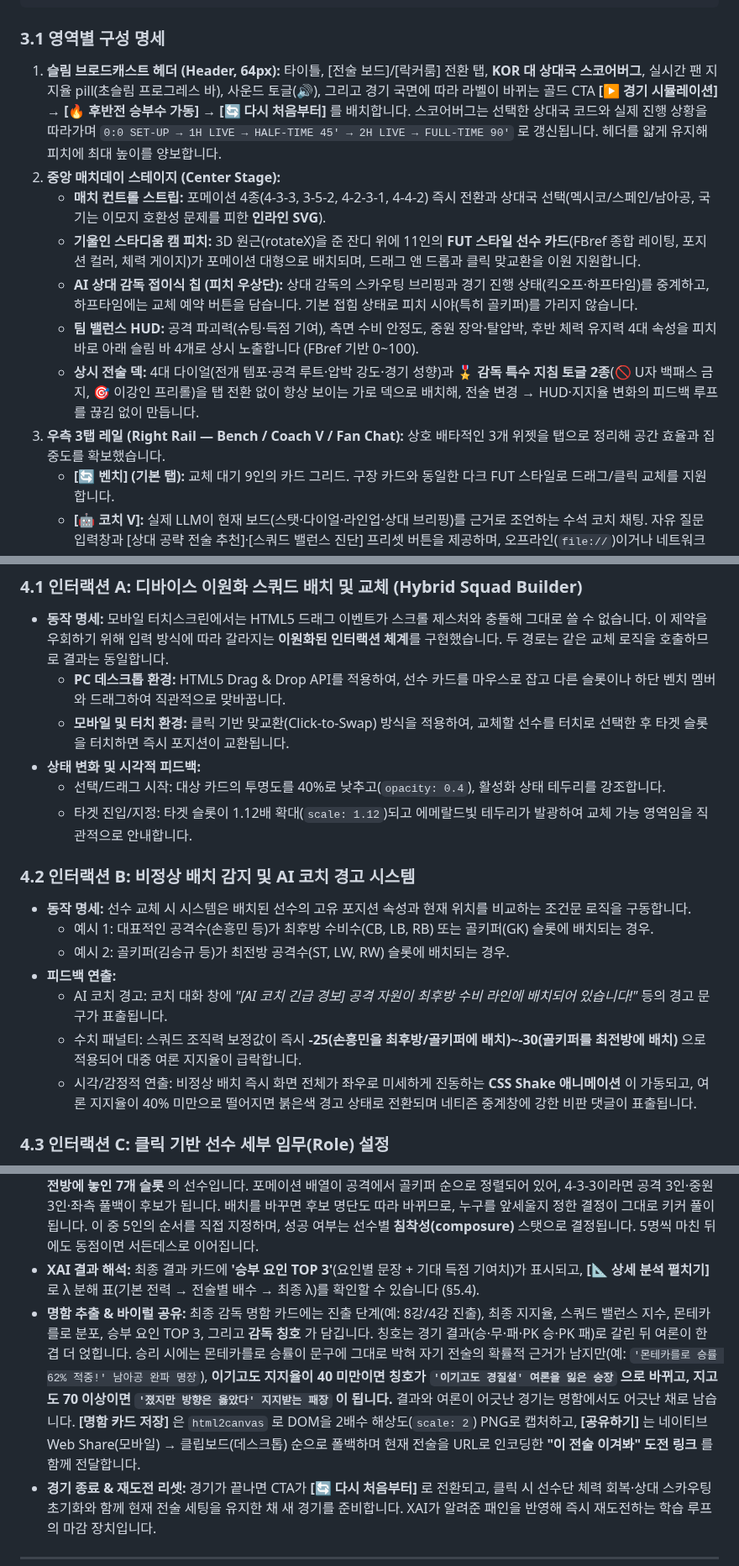
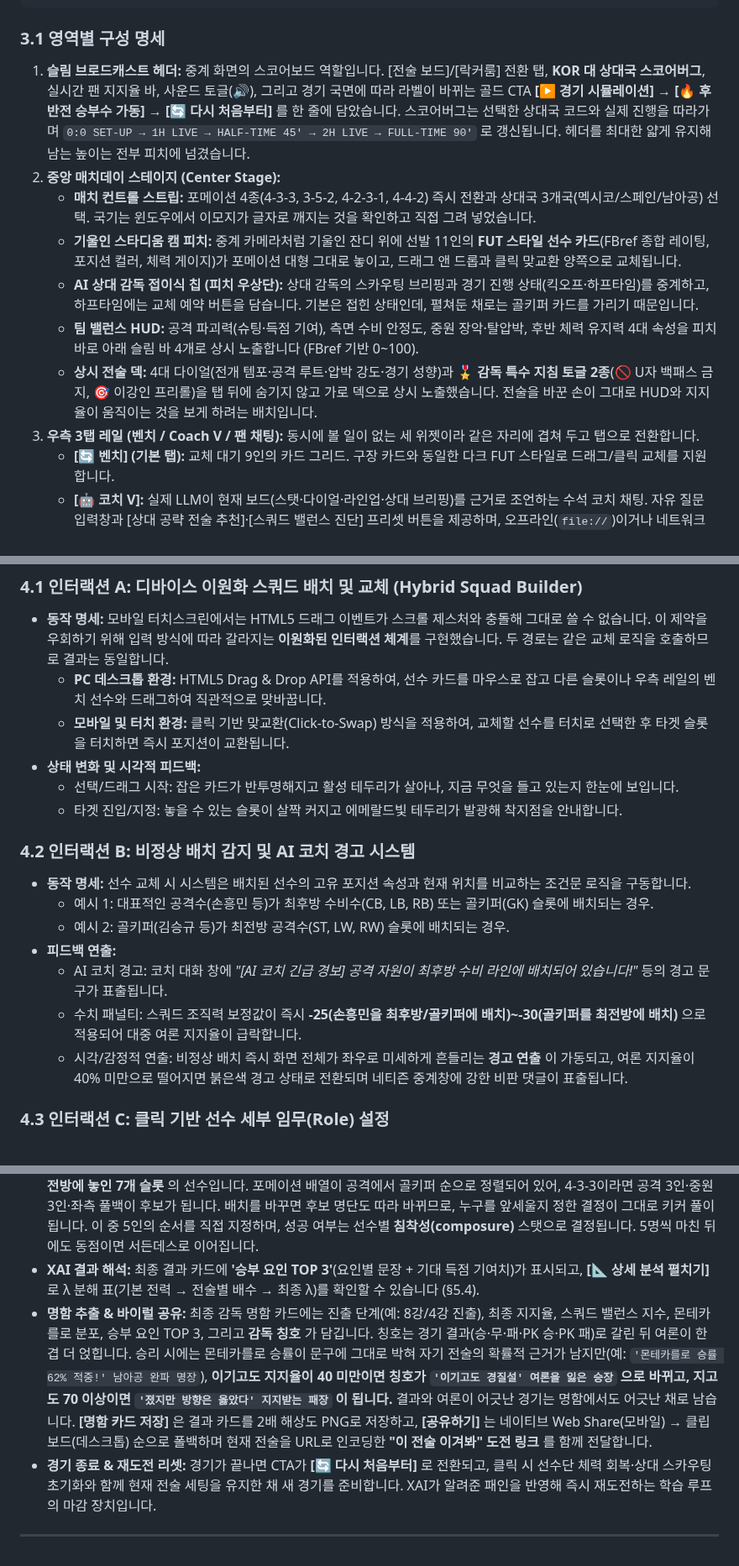
Before and after one commit to liminal-cipher/k-tactics-lab-2026, a Markdown page: PROPOSAL.md, 3 parts joined by grey strips. Shown at 84% size. Rendered like a GitHub page.

Commit message:
docs: cut implementation trivia from sections 3-4
Section 3 is a required item of the brief, so the detail stays, but
the layout diagram above 3.1 already covers where things sit. The
prose now leads with why each area is placed as it is, and drops
numbers a judge cannot verify and a CSS tweak would invalidate.

- removed 64px, rotateX, opacity 0.4, scale 1.12, html2canvas
- flag SVGs framed as a tested finding, not a tech choice
- replaced the em dash in the right-rail heading
- fixed a stale claim: the bench moved to the right rail, so
  drag targets are no longer "하단 벤치"

```diff
--- a/PROPOSAL.md
+++ b/PROPOSAL.md
@@ -76,14 +76,14 @@
 
 ### 3.1 영역별 구성 명세
 
-1. **슬림 브로드캐스트 헤더 (Header, 64px):** 타이틀, [전술 보드]/[락커룸] 전환 탭, **KOR 대 상대국 스코어버그**, 실시간 팬 지지율 pill(초슬림 프로그레스 바), 사운드 토글(🔊), 그리고 경기 국면에 따라 라벨이 바뀌는 골드 CTA **[▶ 경기 시뮬레이션] → [🔥 후반전 승부수 가동] → [🔄 다시 처음부터]** 를 배치합니다. 스코어버그는 선택한 상대국 코드와 실제 진행 상황을 따라가며 `0:0 SET-UP → 1H LIVE → HALF-TIME 45' → 2H LIVE → FULL-TIME 90'` 로 갱신됩니다. 헤더를 얇게 유지해 피치에 최대 높이를 양보합니다.
+1. **슬림 브로드캐스트 헤더:** 중계 화면의 스코어보드 역할입니다. [전술 보드]/[락커룸] 전환 탭, **KOR 대 상대국 스코어버그**, 실시간 팬 지지율 바, 사운드 토글(🔊), 그리고 경기 국면에 따라 라벨이 바뀌는 골드 CTA **[▶ 경기 시뮬레이션] → [🔥 후반전 승부수 가동] → [🔄 다시 처음부터]** 를 한 줄에 담았습니다. 스코어버그는 선택한 상대국 코드와 실제 진행을 따라가며 `0:0 SET-UP → 1H LIVE → HALF-TIME 45' → 2H LIVE → FULL-TIME 90'` 로 갱신됩니다. 헤더를 최대한 얇게 유지해 남는 높이는 전부 피치에 넘겼습니다.
 2. **중앙 매치데이 스테이지 (Center Stage):**
-   - **매치 컨트롤 스트립:** 포메이션 4종(4-3-3, 3-5-2, 4-2-3-1, 4-4-2) 즉시 전환과 상대국 선택(멕시코/스페인/남아공, 국기는 이모지 호환성 문제를 피한 **인라인 SVG**).
-   - **기울인 스타디움 캠 피치:** 3D 원근(rotateX)을 준 잔디 위에 11인의 **FUT 스타일 선수 카드**(FBref 종합 레이팅, 포지션 컬러, 체력 게이지)가 포메이션 대형으로 배치되며, 드래그 앤 드롭과 클릭 맞교환을 이원 지원합니다.
-   - **AI 상대 감독 접이식 칩 (피치 우상단):** 상대 감독의 스카우팅 브리핑과 경기 진행 상태(킥오프·하프타임)를 중계하고, 하프타임에는 교체 예약 버튼을 담습니다. 기본 접힘 상태로 피치 시야(특히 골키퍼)를 가리지 않습니다.
+   - **매치 컨트롤 스트립:** 포메이션 4종(4-3-3, 3-5-2, 4-2-3-1, 4-4-2) 즉시 전환과 상대국 3개국(멕시코/스페인/남아공) 선택. 국기는 윈도우에서 이모지가 글자로 깨지는 것을 확인하고 직접 그려 넣었습니다.
+   - **기울인 스타디움 캠 피치:** 중계 카메라처럼 기울인 잔디 위에 선발 11인의 **FUT 스타일 선수 카드**(FBref 종합 레이팅, 포지션 컬러, 체력 게이지)가 포메이션 대형 그대로 놓이고, 드래그 앤 드롭과 클릭 맞교환 양쪽으로 교체됩니다.
+   - **AI 상대 감독 접이식 칩 (피치 우상단):** 상대 감독의 스카우팅 브리핑과 경기 진행 상태(킥오프·하프타임)를 중계하고, 하프타임에는 교체 예약 버튼을 담습니다. 기본은 접힌 상태인데, 펼쳐둔 채로는 골키퍼 카드를 가리기 때문입니다.
    - **팀 밸런스 HUD:** 공격 파괴력(슈팅·득점 기여), 측면 수비 안정도, 중원 장악·탈압박, 후반 체력 유지력 4대 속성을 피치 바로 아래 슬림 바 4개로 상시 노출합니다 (FBref 기반 0~100).
-   - **상시 전술 덱:** 4대 다이얼(전개 템포·공격 루트·압박 강도·경기 성향)과 **🎖️ 감독 특수 지침 토글 2종**(🚫 U자 백패스 금지, 🎯 이강인 프리롤)을 탭 전환 없이 항상 보이는 가로 덱으로 배치해, 전술 변경 → HUD·지지율 변화의 피드백 루프를 끊김 없이 만듭니다.
-3. **우측 3탭 레일 (Right Rail — Bench / Coach V / Fan Chat):** 상호 배타적인 3개 위젯을 탭으로 정리해 공간 효율과 집중도를 확보했습니다.
+   - **상시 전술 덱:** 4대 다이얼(전개 템포·공격 루트·압박 강도·경기 성향)과 **🎖️ 감독 특수 지침 토글 2종**(🚫 U자 백패스 금지, 🎯 이강인 프리롤)을 탭 뒤에 숨기지 않고 가로 덱으로 상시 노출했습니다. 전술을 바꾼 손이 그대로 HUD와 지지율이 움직이는 것을 보게 하려는 배치입니다.
+3. **우측 3탭 레일 (벤치 / Coach V / 팬 채팅):** 동시에 볼 일이 없는 세 위젯이라 같은 자리에 겹쳐 두고 탭으로 전환합니다.
    - **[🔄 벤치] (기본 탭):** 교체 대기 9인의 카드 그리드. 구장 카드와 동일한 다크 FUT 스타일로 드래그/클릭 교체를 지원합니다.
    - **[🤖 코치 V]:** 실제 LLM이 현재 보드(스탯·다이얼·라인업·상대 브리핑)를 근거로 조언하는 수석 코치 채팅. 자유 질문 입력창과 [상대 공략 전술 추천]·[스쿼드 밸런스 진단] 프리셋 버튼을 제공하며, 오프라인(`file://`)이거나 네트워크 실패 시 스크립트 폴백으로 무중단 응답합니다.
    - **[💬 팬 채팅]:** 지지율 배지·초슬림 여론 바와 함께, 현재 보드 상태에 매칭된 대중 반응 댓글이 자동 스크롤되는 실시간 여론 중계창.
@@ -100,11 +100,11 @@
 ### 4.1 인터랙션 A: 디바이스 이원화 스쿼드 배치 및 교체 (Hybrid Squad Builder)
 
 - **동작 명세:** 모바일 터치스크린에서는 HTML5 드래그 이벤트가 스크롤 제스처와 충돌해 그대로 쓸 수 없습니다. 이 제약을 우회하기 위해 입력 방식에 따라 갈라지는 **이원화된 인터랙션 체계**를 구현했습니다. 두 경로는 같은 교체 로직을 호출하므로 결과는 동일합니다.
-  - **PC 데스크톱 환경:** HTML5 Drag & Drop API를 적용하여, 선수 카드를 마우스로 잡고 다른 슬롯이나 하단 벤치 멤버와 드래그하여 직관적으로 맞바꿉니다.
+  - **PC 데스크톱 환경:** HTML5 Drag & Drop API를 적용하여, 선수 카드를 마우스로 잡고 다른 슬롯이나 우측 레일의 벤치 선수와 드래그하여 직관적으로 맞바꿉니다.
   - **모바일 및 터치 환경:** 클릭 기반 맞교환(Click-to-Swap) 방식을 적용하여, 교체할 선수를 터치로 선택한 후 타겟 슬롯을 터치하면 즉시 포지션이 교환됩니다.
 - **상태 변화 및 시각적 피드백:**
-  - 선택/드래그 시작: 대상 카드의 투명도를 40%로 낮추고(`opacity: 0.4`), 활성화 상태 테두리를 강조합니다.
-  - 타겟 진입/지정: 타겟 슬롯이 1.12배 확대(`scale: 1.12`)되고 에메랄드빛 테두리가 발광하여 교체 가능 영역임을 직관적으로 안내합니다.
+  - 선택/드래그 시작: 잡은 카드가 반투명해지고 활성 테두리가 살아나, 지금 무엇을 들고 있는지 한눈에 보입니다.
+  - 타겟 진입/지정: 놓을 수 있는 슬롯이 살짝 커지고 에메랄드빛 테두리가 발광해 착지점을 안내합니다.
 
 ### 4.2 인터랙션 B: 비정상 배치 감지 및 AI 코치 경고 시스템
 
@@ -114,7 +114,7 @@
 - **피드백 연출:**
   - AI 코치 경고: 코치 대화 창에 _"[AI 코치 긴급 경보] 공격 자원이 최후방 수비 라인에 배치되어 있습니다!"_ 등의 경고 문구가 표출됩니다.
   - 수치 패널티: 스쿼드 조직력 보정값이 즉시 **-25(손흥민을 최후방/골키퍼에 배치)~-30(골키퍼를 최전방에 배치)** 으로 적용되어 대중 여론 지지율이 급락합니다.
-  - 시각/감정적 연출: 비정상 배치 즉시 화면 전체가 좌우로 미세하게 진동하는 **CSS Shake 애니메이션** 이 가동되고, 여론 지지율이 40% 미만으로 떨어지면 붉은색 경고 상태로 전환되며 네티즌 중계창에 강한 비판 댓글이 표출됩니다.
+  - 시각/감정적 연출: 비정상 배치 즉시 화면 전체가 좌우로 미세하게 흔들리는 **경고 연출** 이 가동되고, 여론 지지율이 40% 미만으로 떨어지면 붉은색 경고 상태로 전환되며 네티즌 중계창에 강한 비판 댓글이 표출됩니다.
 
 ### 4.3 인터랙션 C: 클릭 기반 선수 세부 임무(Role) 설정
 
@@ -128,7 +128,7 @@
 - **후반전 (45~90분) & 몬테카를로:** 예약된 교체가 실제로 실행된 뒤, 하프타임 스코어를 기준선으로 각 팀의 후반 득점을 **1,000회 Poisson 몬테카를로** 로 표집하여 승/무/패 확률분포와 최빈 스코어를 산출합니다. 결과에 따라 2D 하이라이트 캔버스가 재생됩니다.
 - **연장 대체 PK 승부차기:** 90분 정규시간이 동점일 경우 **승부차기 서브게임** 으로 전환됩니다. 키커 후보는 전술판에서 **가장 전방에 놓인 7개 슬롯** 의 선수입니다. 포메이션 배열이 공격에서 골키퍼 순으로 정렬되어 있어, 4-3-3이라면 공격 3인·중원 3인·좌측 풀백이 후보가 됩니다. 배치를 바꾸면 후보 명단도 따라 바뀌므로, 누구를 앞세울지 정한 결정이 그대로 키커 풀이 됩니다. 이 중 5인의 순서를 직접 지정하며, 성공 여부는 선수별 **침착성(composure)** 스탯으로 결정됩니다. 5명씩 마친 뒤에도 동점이면 서든데스로 이어집니다.
 - **XAI 결과 해석:** 최종 결과 카드에 **'승부 요인 TOP 3'**(요인별 문장 + 기대 득점 기여치)가 표시되고, **[📐 상세 분석 펼치기]** 로 λ 분해 표(기본 전력 → 전술별 배수 → 최종 λ)를 확인할 수 있습니다 (§5.4).
-- **명함 추출 & 바이럴 공유:** 최종 감독 명함 카드에는 진출 단계(예: 8강/4강 진출), 최종 지지율, 스쿼드 밸런스 지수, 몬테카를로 분포, 승부 요인 TOP 3, 그리고 **감독 칭호** 가 담깁니다. 칭호는 경기 결과(승·무·패·PK 승·PK 패)로 갈린 뒤 여론이 한 겹 더 얹힙니다. 승리 시에는 몬테카를로 승률이 문구에 그대로 박혀 자기 전술의 확률적 근거가 남지만(예: `'몬테카를로 승률 62% 적중!' 남아공 완파 명장`), **이기고도 지지율이 40 미만이면 칭호가 `'이기고도 경질설' 여론을 잃은 승장` 으로 바뀌고, 지고도 70 이상이면 `'졌지만 방향은 옳았다' 지지받는 패장` 이 됩니다.** 결과와 여론이 어긋난 경기는 명함에서도 어긋난 채로 남습니다. **[명함 카드 저장]** 은 `html2canvas` 로 DOM을 2배수 해상도(`scale: 2`) PNG로 캡처하고, **[공유하기]** 는 네이티브 Web Share(모바일) → 클립보드(데스크톱) 순으로 폴백하며 현재 전술을 URL로 인코딩한 **"이 전술 이겨봐" 도전 링크** 를 함께 전달합니다.
+- **명함 추출 & 바이럴 공유:** 최종 감독 명함 카드에는 진출 단계(예: 8강/4강 진출), 최종 지지율, 스쿼드 밸런스 지수, 몬테카를로 분포, 승부 요인 TOP 3, 그리고 **감독 칭호** 가 담깁니다. 칭호는 경기 결과(승·무·패·PK 승·PK 패)로 갈린 뒤 여론이 한 겹 더 얹힙니다. 승리 시에는 몬테카를로 승률이 문구에 그대로 박혀 자기 전술의 확률적 근거가 남지만(예: `'몬테카를로 승률 62% 적중!' 남아공 완파 명장`), **이기고도 지지율이 40 미만이면 칭호가 `'이기고도 경질설' 여론을 잃은 승장` 으로 바뀌고, 지고도 70 이상이면 `'졌지만 방향은 옳았다' 지지받는 패장` 이 됩니다.** 결과와 여론이 어긋난 경기는 명함에서도 어긋난 채로 남습니다. **[명함 카드 저장]** 은 결과 카드를 2배 해상도 PNG로 저장하고, **[공유하기]** 는 네이티브 Web Share(모바일) → 클립보드(데스크톱) 순으로 폴백하며 현재 전술을 URL로 인코딩한 **"이 전술 이겨봐" 도전 링크** 를 함께 전달합니다.
 - **경기 종료 & 재도전 리셋:** 경기가 끝나면 CTA가 **[🔄 다시 처음부터]** 로 전환되고, 클릭 시 선수단 체력 회복·상대 스카우팅 초기화와 함께 현재 전술 세팅을 유지한 채 새 경기를 준비합니다. XAI가 알려준 패인을 반영해 즉시 재도전하는 학습 루프의 마감 장치입니다.
 
 ---
```
